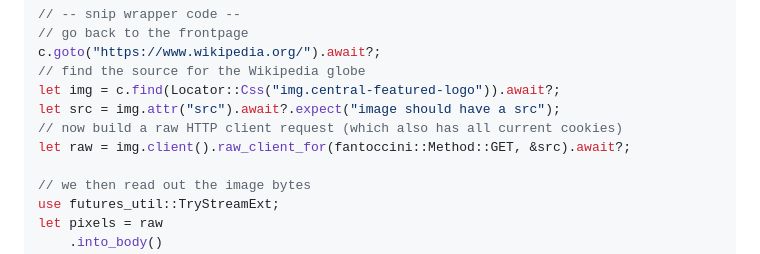
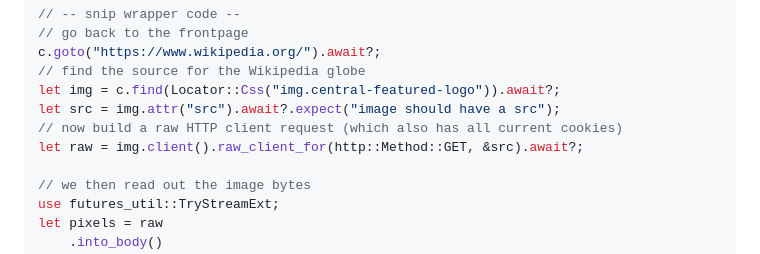
Before and after one commit to jonhoo/fantoccini, a Markdown page: README.md, the part around the change. Drawn GitHub-style.

Commit message:
README: fix Method type
From the README I'm guessing that Method used to be re-exported by
fantoccini; that's not the case in the current code. Fixed it to
explicitly refer to http::Method.

```diff
--- a/README.md
+++ b/README.md
@@ -82,7 +82,7 @@ c.goto("https://www.wikipedia.org/").await?;
 let img = c.find(Locator::Css("img.central-featured-logo")).await?;
 let src = img.attr("src").await?.expect("image should have a src");
 // now build a raw HTTP client request (which also has all current cookies)
-let raw = img.client().raw_client_for(fantoccini::Method::GET, &src).await?;
+let raw = img.client().raw_client_for(http::Method::GET, &src).await?;
 
 // we then read out the image bytes
 use futures_util::TryStreamExt;
```
